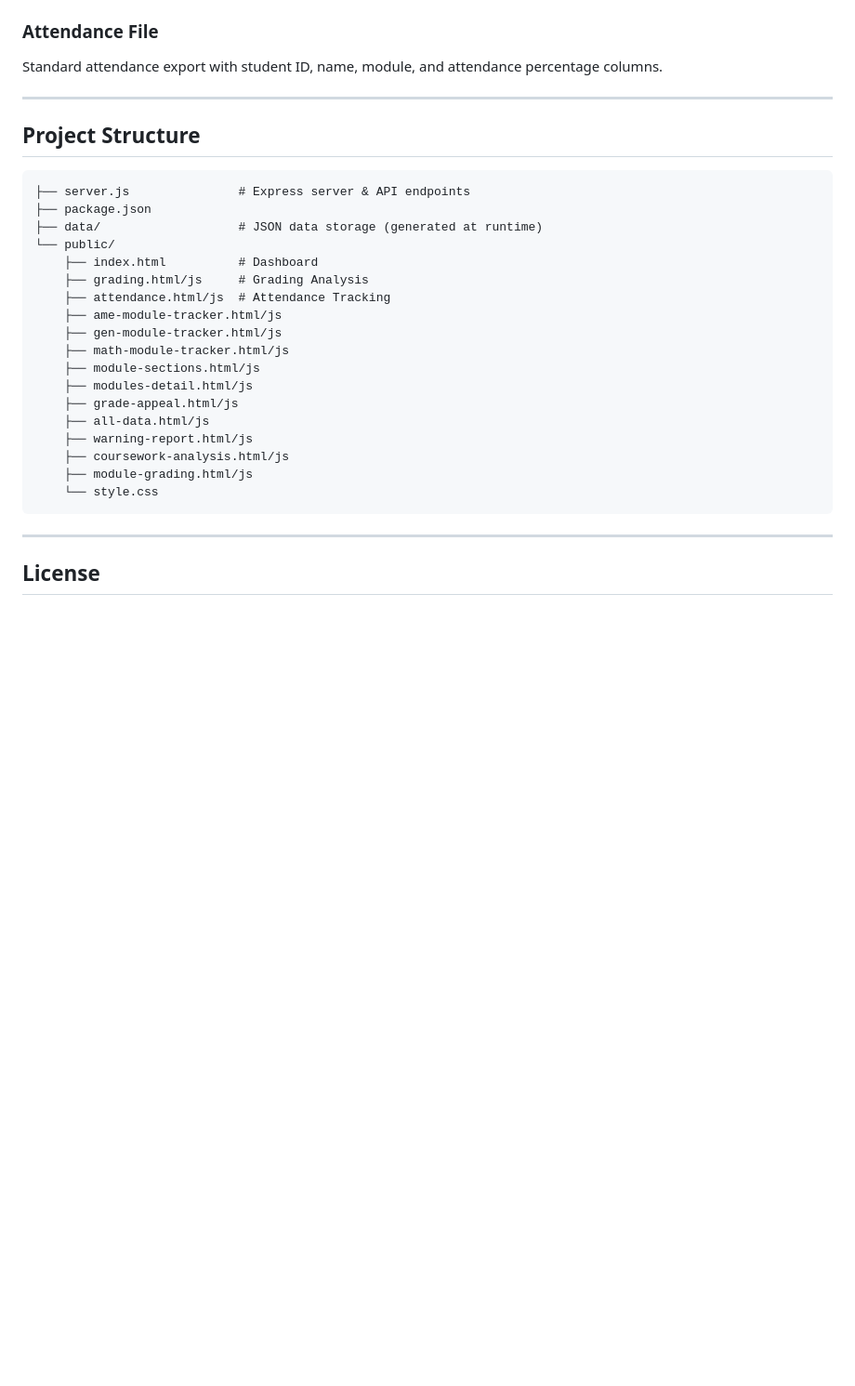
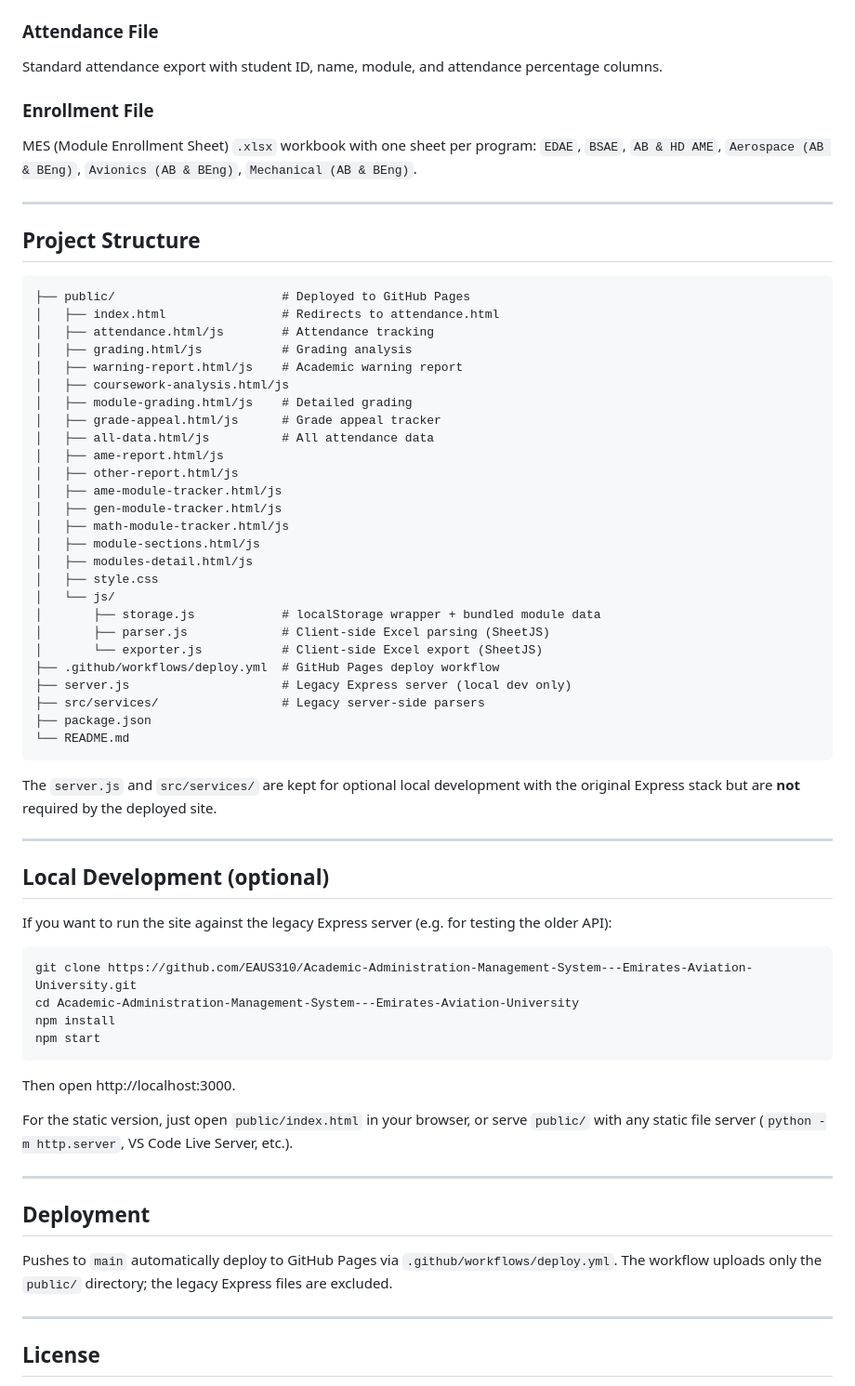
Before and after one commit to EAUS310/Academic-Administration-Management-System---Emirates-Aviation-University, a Markdown page: README.md, the part around one of its changes. Shown at 93% size. Rendered like a GitHub page; blank space fills up the shorter version.

````diff
--- a/README.md
+++ b/README.md
@@ -128,30 +124,66 @@ A single `.xlsx` workbook with the following sheets:
 ### Attendance File
 Standard attendance export with student ID, name, module, and attendance percentage columns.
 
+### Enrollment File
+MES (Module Enrollment Sheet) `.xlsx` workbook with one sheet per program: `EDAE`, `BSAE`, `AB & HD AME`, `Aerospace (AB & BEng)`, `Avionics (AB & BEng)`, `Mechanical (AB & BEng)`.
+
 ---
 
 ## Project Structure
 
 ```
-├── server.js               # Express server & API endpoints
+├── public/                       # Deployed to GitHub Pages
+│   ├── index.html                # Redirects to attendance.html
+│   ├── attendance.html/js        # Attendance tracking
+│   ├── grading.html/js           # Grading analysis
+│   ├── warning-report.html/js    # Academic warning report
+│   ├── coursework-analysis.html/js
+│   ├── module-grading.html/js    # Detailed grading
+│   ├── grade-appeal.html/js      # Grade appeal tracker
+│   ├── all-data.html/js          # All attendance data
+│   ├── ame-report.html/js
+│   ├── other-report.html/js
+│   ├── ame-module-tracker.html/js
+│   ├── gen-module-tracker.html/js
+│   ├── math-module-tracker.html/js
+│   ├── module-sections.html/js
+│   ├── modules-detail.html/js
+│   ├── style.css
+│   └── js/
+│       ├── storage.js            # localStorage wrapper + bundled module data
+│       ├── parser.js             # Client-side Excel parsing (SheetJS)
+│       └── exporter.js           # Client-side Excel export (SheetJS)
+├── .github/workflows/deploy.yml  # GitHub Pages deploy workflow
+├── server.js                     # Legacy Express server (local dev only)
+├── src/services/                 # Legacy server-side parsers
 ├── package.json
-├── data/                   # JSON data storage (generated at runtime)
-└── public/
-    ├── index.html          # Dashboard
-    ├── grading.html/js     # Grading Analysis
-    ├── attendance.html/js  # Attendance Tracking
-    ├── ame-module-tracker.html/js
-    ├── gen-module-tracker.html/js
-    ├── math-module-tracker.html/js
-    ├── module-sections.html/js
-    ├── modules-detail.html/js
-    ├── grade-appeal.html/js
-    ├── all-data.html/js
-    ├── warning-report.html/js
-    ├── coursework-analysis.html/js
-    ├── module-grading.html/js
-    └── style.css
+└── README.md
 ```
+
+The `server.js` and `src/services/` are kept for optional local development with the original Express stack but are **not** required by the deployed site.
+
+---
+
+## Local Development (optional)
+
+If you want to run the site against the legacy Express server (e.g. for testing the older API):
+
+```bash
+git clone https://github.com/EAUS310/Academic-Administration-Management-System---Emirates-Aviation-University.git
+cd Academic-Administration-Management-System---Emirates-Aviation-University
+npm install
+npm start
+```
+
+Then open http://localhost:3000.
+
+For the static version, just open `public/index.html` in your browser, or serve `public/` with any static file server (`python -m http.server`, VS Code Live Server, etc.).
+
+---
+
+## Deployment
+
+Pushes to `main` automatically deploy to GitHub Pages via `.github/workflows/deploy.yml`. The workflow uploads only the `public/` directory; the legacy Express files are excluded.
 
 ---
 
````
Also changed, not shown: other parts of README.md (+39 -43 lines).
